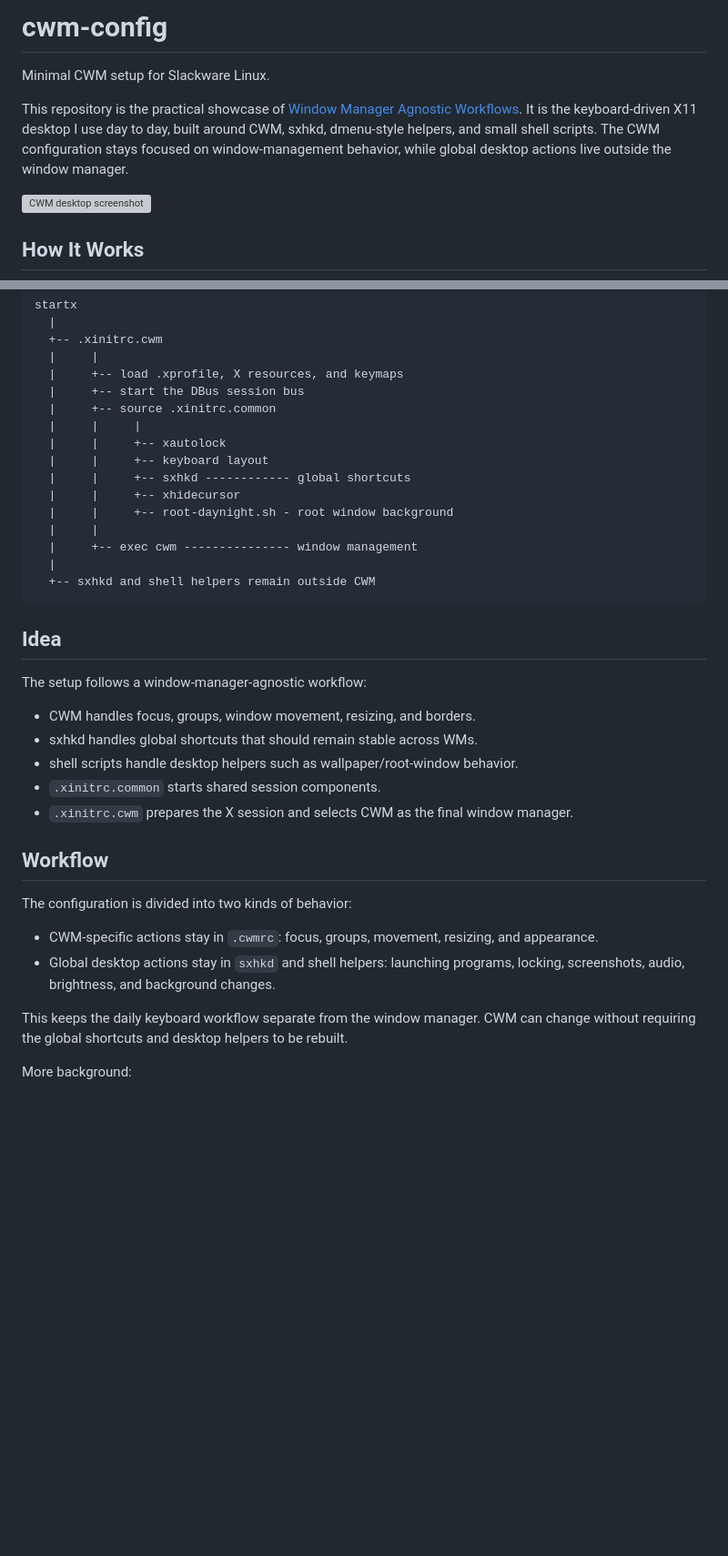
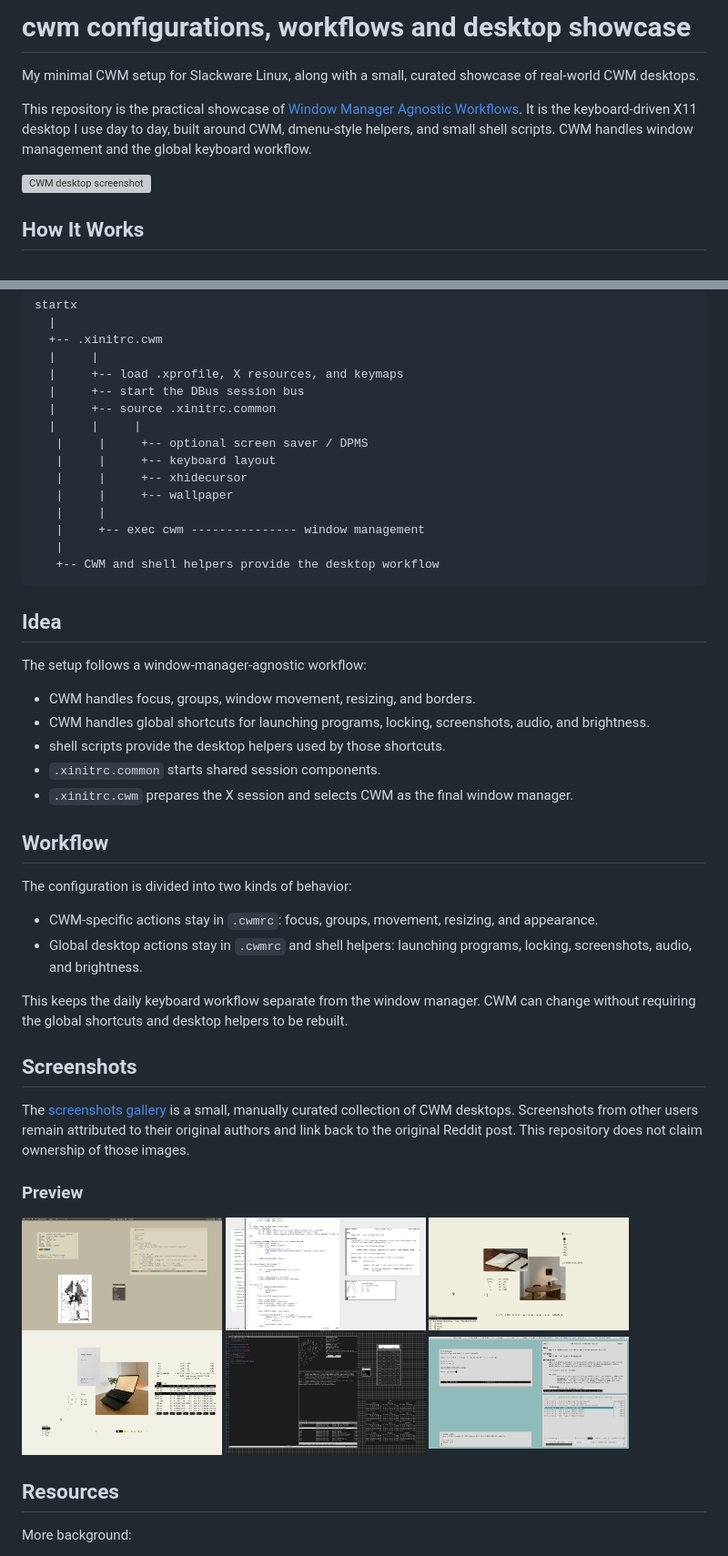
Before and after one commit to r1w1s1/cwm-config, a Markdown page: README.md, 2 parts joined by grey strips. Shown: that part at 91% size. GitHub-like rendering; pictures changed too: screenshots/reddit/alpine-xzwordfeudzx.png (added), screenshots/reddit/debian-astigmatism-friendly.png (added), screenshots/reddit/debian-cyberbird.png (added); blank space fills up the shorter version; grey boxes are pictures that could not be loaded.

````diff
--- a/README.md
+++ b/README.md
@@ -1,8 +1,9 @@
-# cwm-config
+# cwm configurations, workflows and desktop showcase
 
-Minimal CWM setup for Slackware Linux.
+My minimal CWM setup for Slackware Linux, along with a small, curated showcase
+of real-world CWM desktops.
 
-This repository is the practical showcase of [Window Manager Agnostic Workflows](https://github.com/r1w1s1/code-notes/blob/main/notes/Window_Manager_Agnostic_Workflows.txt). It is the keyboard-driven X11 desktop I use day to day, built around CWM, sxhkd, dmenu-style helpers, and small shell scripts. The CWM configuration stays focused on window-management behavior, while global desktop actions live outside the window manager.
+This repository is the practical showcase of [Window Manager Agnostic Workflows](https://github.com/r1w1s1/code-notes/blob/main/notes/Window_Manager_Agnostic_Workflows.txt). It is the keyboard-driven X11 desktop I use day to day, built around CWM, dmenu-style helpers, and small shell scripts. CWM handles window management and the global keyboard workflow.
 
 ![CWM desktop screenshot](cwm.png)
 
@@ -20,15 +21,14 @@ startx
   |     +-- start the DBus session bus
   |     +-- source .xinitrc.common
   |     |     |
-  |     |     +-- xautolock
-  |     |     +-- keyboard layout
-  |     |     +-- sxhkd ------------ global shortcuts
-  |     |     +-- xhidecursor
-  |     |     +-- root-daynight.sh - root window background
-  |     |
-  |     +-- exec cwm --------------- window management
-  |
-  +-- sxhkd and shell helpers remain outside CWM
+   |     |     +-- optional screen saver / DPMS
+   |     |     +-- keyboard layout
+   |     |     +-- xhidecursor
+   |     |     +-- wallpaper
+   |     |
+   |     +-- exec cwm --------------- window management
+   |
+   +-- CWM and shell helpers provide the desktop workflow
 ```
 
 ## Idea
@@ -36,8 +36,8 @@ startx
 The setup follows a window-manager-agnostic workflow:
 
 - CWM handles focus, groups, window movement, resizing, and borders.
-- sxhkd handles global shortcuts that should remain stable across WMs.
-- shell scripts handle desktop helpers such as wallpaper/root-window behavior.
+- CWM handles global shortcuts for launching programs, locking, screenshots, audio, and brightness.
+- shell scripts provide the desktop helpers used by those shortcuts.
 - `.xinitrc.common` starts shared session components.
 - `.xinitrc.cwm` prepares the X session and selects CWM as the final window manager.
 
@@ -46,10 +46,28 @@ The setup follows a window-manager-agnostic workflow:
 The configuration is divided into two kinds of behavior:
 
 - CWM-specific actions stay in `.cwmrc`: focus, groups, movement, resizing, and appearance.
-- Global desktop actions stay in `sxhkd` and shell helpers: launching programs, locking, screenshots, audio, brightness, and background changes.
+- Global desktop actions stay in `.cwmrc` and shell helpers: launching programs, locking, screenshots, audio, and brightness.
 
 This keeps the daily keyboard workflow separate from the window manager. CWM can
 change without requiring the global shortcuts and desktop helpers to be rebuilt.
+
+## Screenshots
+
+The [screenshots gallery](screenshots/README.md) is a small, manually curated
+collection of CWM desktops. Screenshots from other users remain attributed to
+their original authors and link back to the original Reddit post. This
+repository does not claim ownership of those images.
+
+### Preview
+
+<a href="screenshots/README.md#cwm-cyberbird"><img src="screenshots/reddit/debian-cyberbird.png" alt="CWM: Cyberbird" width="220"></a>
+<a href="screenshots/README.md#cwm-my-genera-inspired-unix-machine"><img src="screenshots/reddit/alpine-xzwordfeudzx.png" alt="CWM: My Genera inspired Unix machine" width="220"></a>
+<a href="screenshots/README.md#cwm-my-quiet-space"><img src="screenshots/reddit/netbsd-quiet-space.png" alt="CWM: My quiet space" width="220"></a>
+<a href="screenshots/README.md#cwm-thinkpad-endgame"><img src="screenshots/reddit/thinkpad-cwm.png" alt="CWM: ThinkPad endgame" width="220"></a>
+<a href="screenshots/README.md#cwm-openbsd-simple-practical"><img src="screenshots/reddit/openbsd-simple-practical.png" alt="CWM: OpenBSD simple, practical" width="220"></a>
+<a href="screenshots/README.md#cwm-astigmatism-friendly"><img src="screenshots/reddit/debian-astigmatism-friendly.png" alt="CWM: Astigmatism friendly" width="220"></a>
+
+## Resources
 
 More background:
 
````
Also changed, not shown: other parts of README.md (+9 -70 lines), screenshots/README.md (added, +48 -0 lines), 6 other files.
